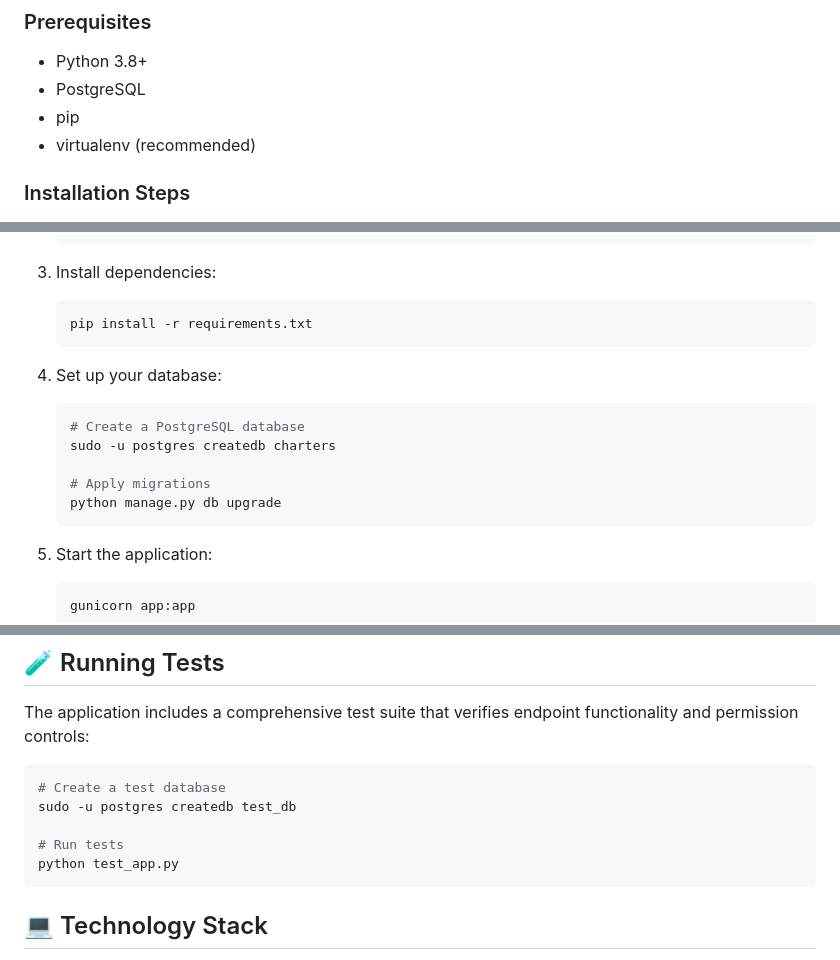
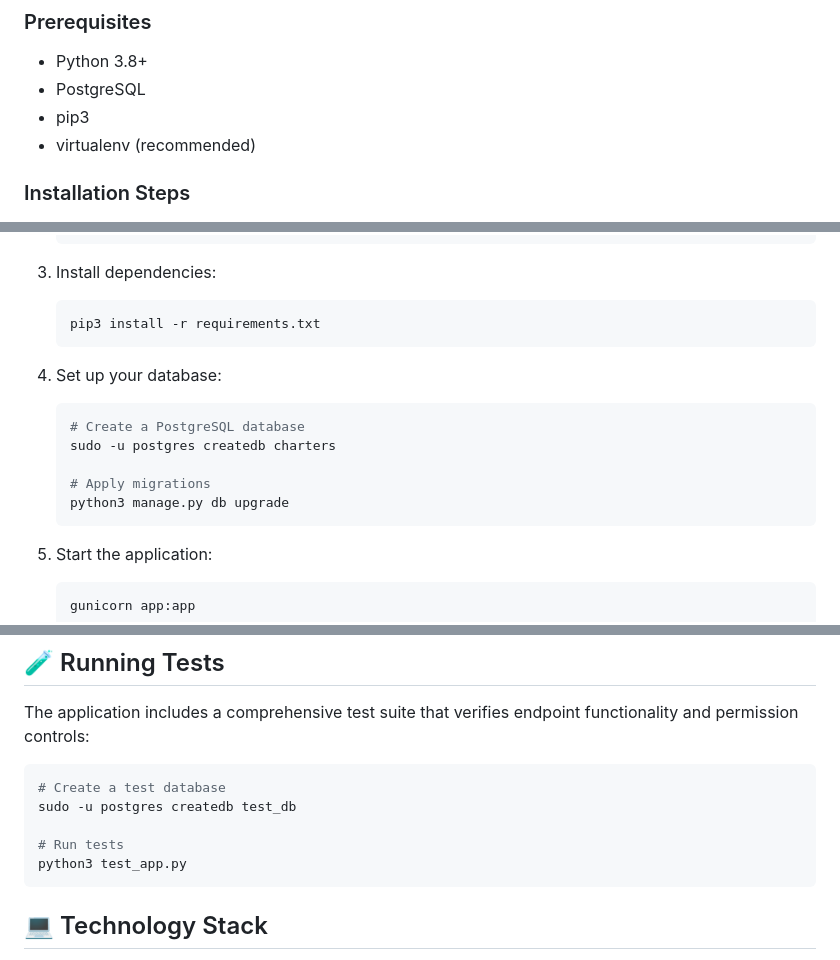
Before and after one commit to alexander-kuzmin-us/Capstone-for-Udacity-Full-Stack-Web-Dev, a Markdown page: README.md, 3 parts joined by grey strips. Drawn GitHub-style.

````diff
--- a/README.md
+++ b/README.md
@@ -124,7 +124,7 @@ The application uses Auth0 for authentication and implements role-based access c
 ### Prerequisites
 - Python 3.8+
 - PostgreSQL
-- pip
+- pip3
 - virtualenv (recommended)
 
 ### Installation Steps
@@ -143,7 +143,7 @@ The application uses Auth0 for authentication and implements role-based access c
 
 3. Install dependencies:
    ```bash
-   pip install -r requirements.txt
+   pip3 install -r requirements.txt
    ```
 
 4. Set up your database:
@@ -152,7 +152,7 @@ The application uses Auth0 for authentication and implements role-based access c
    sudo -u postgres createdb charters
 
    # Apply migrations
-   python manage.py db upgrade
+   python3 manage.py db upgrade
    ```
 
 5. Start the application:
@@ -169,7 +169,7 @@ The application includes a comprehensive test suite that verifies endpoint funct
 sudo -u postgres createdb test_db
 
 # Run tests
-python test_app.py
+python3 test_app.py
 ```
 
 ## 💻 Technology Stack
````
